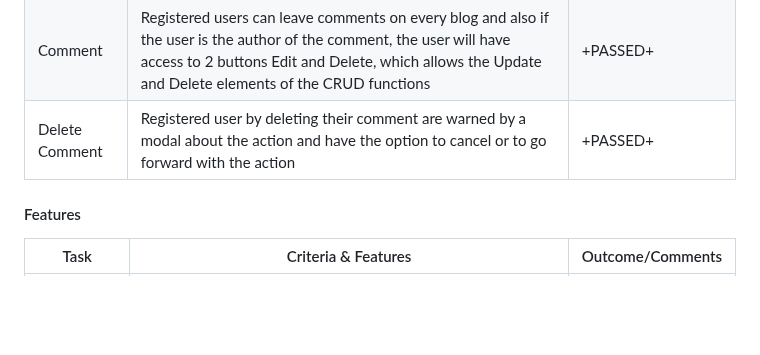
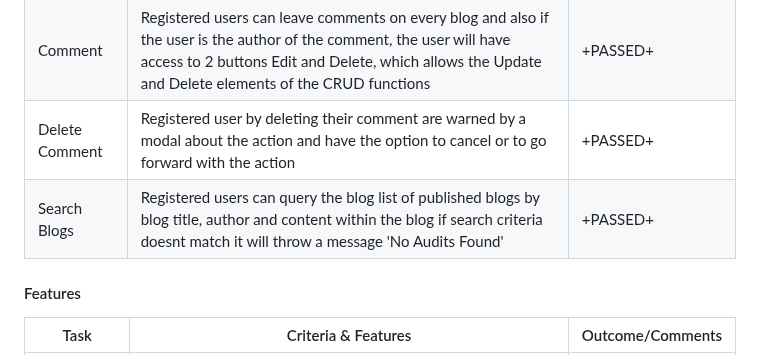
Before and after one commit to PSebastian96/pjt3-NoiseAudit, a Markdown page: README.md, the part around the change. GitHub-like rendering; blank space fills up the shorter version.

```diff
--- a/README.md
+++ b/README.md
@@ -427,6 +427,7 @@ Testing was done on three browsers: Chrome & FireFox on laptop and Opera on the
 | Delete blog | Registered user by reading the blog, on the right side will have a helper box with options to go back, comment, edit or delete the blog. Thus by selecting 'DeleteBlog' a modal is triggered to warn the user that the blog is about to be deleted and to confirm the deletion the user must select 'Delete' or has the option to cancel which will redirect the user to Read Mode of the blog |+PASSED+|
 | Comment | Registered users can leave comments on every blog and also if the user is the author of the comment, the user will have access to 2 buttons Edit and Delete, which allows the Update and Delete elements of the CRUD functions |+PASSED+|
 | Delete Comment | Registered user by deleting their comment are warned by a modal about the action and have the option to cancel or to go forward with the action |+PASSED+|
+| Search Blogs | Registered users can query the blog list of published blogs by blog title, author and content within the blog if search criteria doesnt match it will throw a message 'No Audits Found' |+PASSED+|
 
 #### Features
 | Task | Criteria & Features | Outcome/Comments  |
```
